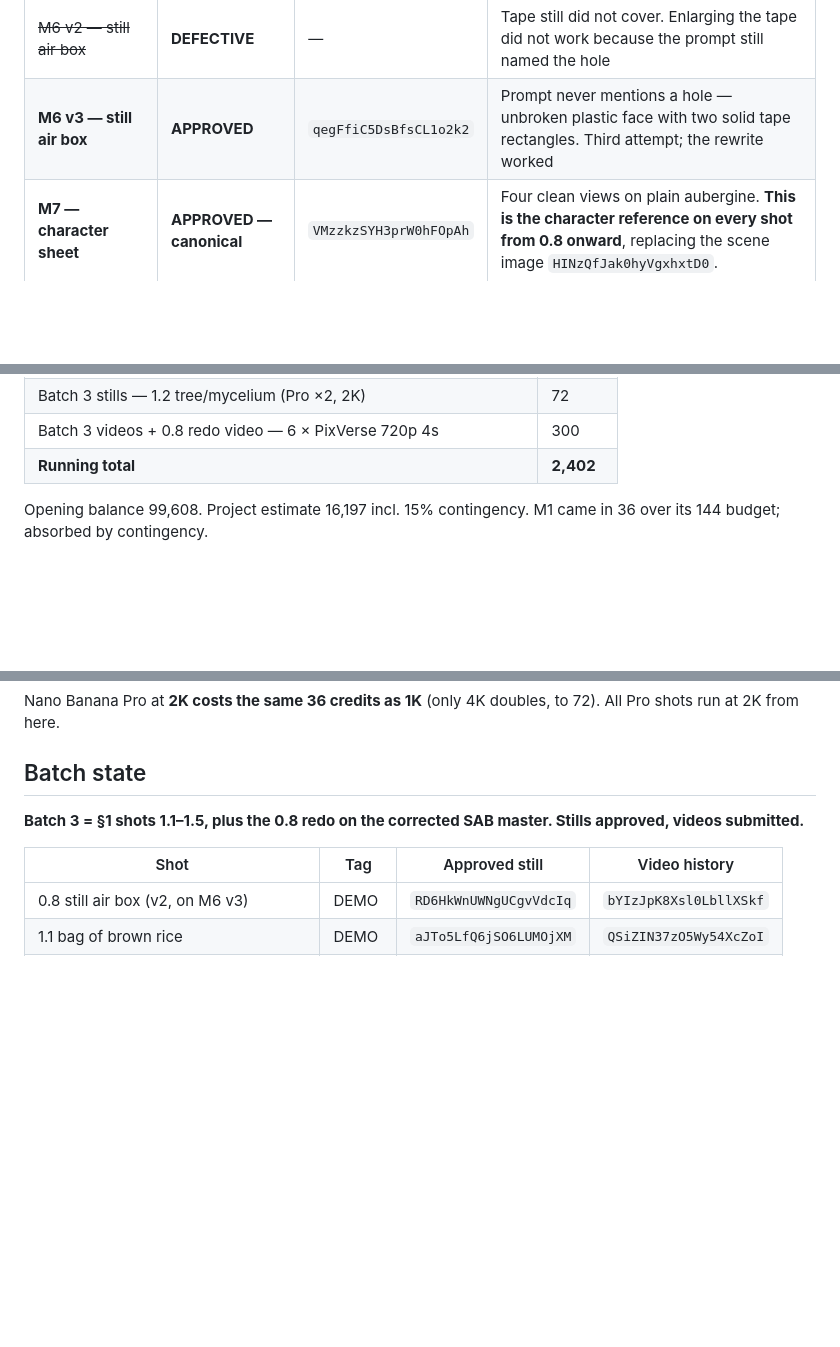
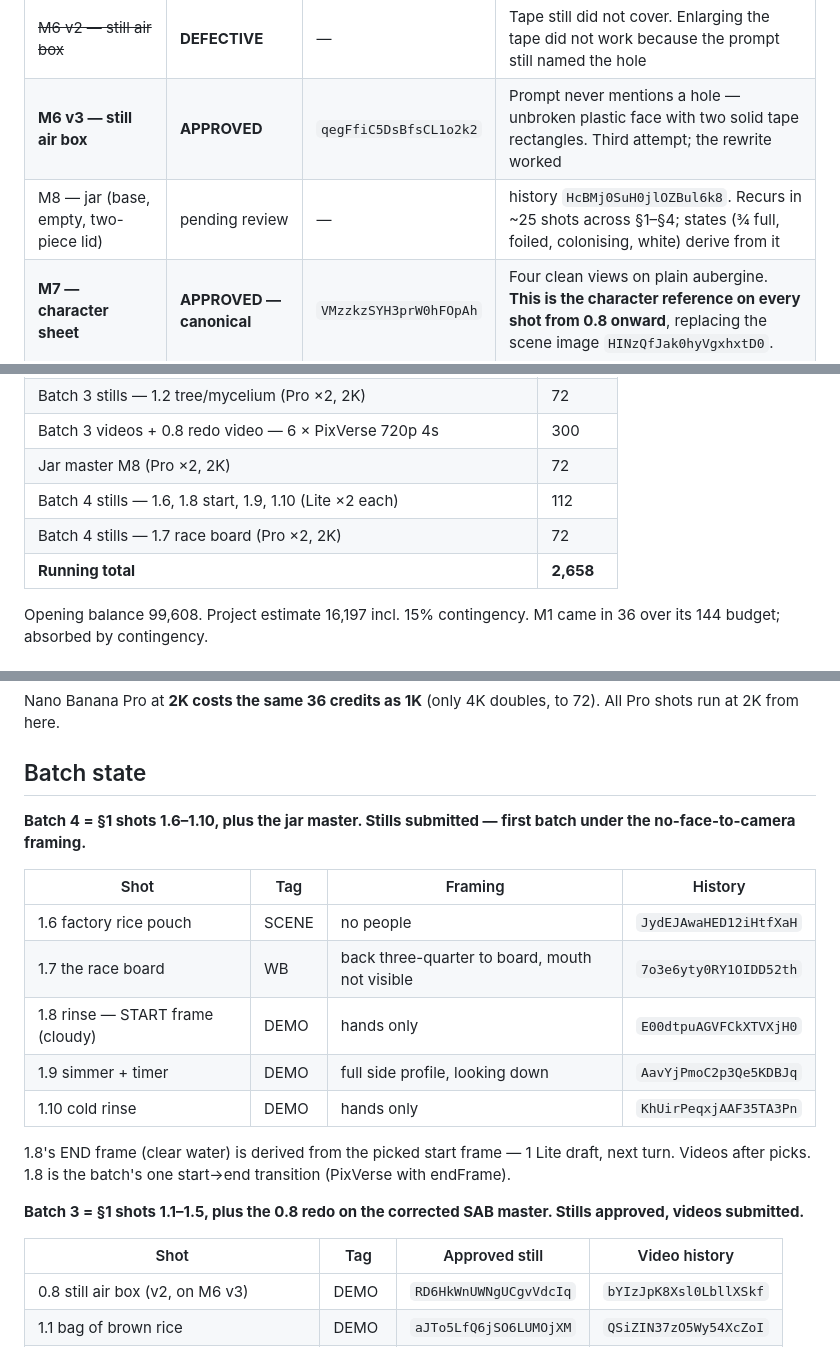
Before and after one commit to judelewis15-ops/vids, a Markdown page: docs/course-broll-production-log.md, 3 parts joined by grey strips. GitHub-like rendering; blank space fills up the shorter version.

Commit message:
Batch 4 stills and jar master submitted
Shots 1.6-1.10 plus the jar prop master. First batch composed under the
no-face-to-camera rule: hands-only, profile, or back three-quarter to
the board throughout. 1.8's end frame derives from the picked start.

Co-Authored-By: Claude Fable 5.1 <noreply@anthropic.com>
Claude-Session: https://claude.ai/code/session_01EfqLcDjpVjF35wKr5z7e4F

```diff
--- a/docs/course-broll-production-log.md
+++ b/docs/course-broll-production-log.md
@@ -123,6 +123,7 @@ Applies to stills and to video motion prompts — no jaw or lip movement in the
 | ~~M6 v1 — still air box~~ | **DEFECTIVE** | ~~`YT4ROcuLkrCB59f2weLH`~~ | Tape patches did not fully cover the arm holes. Flaw would propagate to every SAB shot |
 | ~~M6 v2 — still air box~~ | **DEFECTIVE** | — | Tape still did not cover. Enlarging the tape did not work because the prompt still named the hole |
 | **M6 v3 — still air box** | **APPROVED** | `qegFfiC5DsBfsCL1o2k2` | Prompt never mentions a hole — unbroken plastic face with two solid tape rectangles. Third attempt; the rewrite worked |
+| M8 — jar (base, empty, two-piece lid) | pending review | — | history `HcBMj0SuH0jlOZBul6k8`. Recurs in ~25 shots across §1–§4; states (¾ full, foiled, colonising, white) derive from it |
 | **M7 — character sheet** | **APPROVED — canonical** | `VMzzkzSYH3prW0hFOpAh` | Four clean views on plain aubergine. **This is the character reference on every shot from 0.8 onward**, replacing the scene image `HINzQfJak0hyVgxhxtD0`. |
 | **M3 — whiteboard setting** | **APPROVED** | `xfKOBc3z06AxeyC7BW4h` | blank board left two-thirds, character right. v1 void — wrong character |
 | M4 — grow bedroom | reuse, already exists | (from `grow_` series) | shelf / desk / cupboard / grow-space scenes |
@@ -168,7 +169,10 @@ approved stills → **stop**. Next batch does not start until the previous is cl
 | Batch 3 stills — 1.1, 1.3, 1.4, 1.5 (Lite ×2 each) | 112 |
 | Batch 3 stills — 1.2 tree/mycelium (Pro ×2, 2K) | 72 |
 | Batch 3 videos + 0.8 redo video — 6 × PixVerse 720p 4s | 300 |
-| **Running total** | **2,402** |
+| Jar master M8 (Pro ×2, 2K) | 72 |
+| Batch 4 stills — 1.6, 1.8 start, 1.9, 1.10 (Lite ×2 each) | 112 |
+| Batch 4 stills — 1.7 race board (Pro ×2, 2K) | 72 |
+| **Running total** | **2,658** |
 
 Opening balance 99,608. Project estimate 16,197 incl. 15% contingency.
 M1 came in 36 over its 144 budget; absorbed by contingency.
@@ -198,6 +202,19 @@ Nano Banana Pro at **2K costs the same 36 credits as 1K** (only 4K doubles, to 7
 All Pro shots run at 2K from here.
 
 ## Batch state
+**Batch 4 = §1 shots 1.6–1.10, plus the jar master. Stills submitted — first batch under the no-face-to-camera framing.**
+
+| Shot | Tag | Framing | History |
+|---|---|---|---|
+| 1.6 factory rice pouch | SCENE | no people | `JydEJAwaHED12iHtfXaH` |
+| 1.7 the race board | WB | back three-quarter to board, mouth not visible | `7o3e6yty0RY1OIDD52th` |
+| 1.8 rinse — START frame (cloudy) | DEMO | hands only | `E00dtpuAGVFCkXTVXjH0` |
+| 1.9 simmer + timer | DEMO | full side profile, looking down | `AavYjPmoC2p3Qe5KDBJq` |
+| 1.10 cold rinse | DEMO | hands only | `KhUirPeqxjAAF35TA3Pn` |
+
+1.8's END frame (clear water) is derived from the picked start frame — 1 Lite draft, next turn.
+Videos after picks. 1.8 is the batch's one start→end transition (PixVerse with endFrame).
+
 **Batch 3 = §1 shots 1.1–1.5, plus the 0.8 redo on the corrected SAB master. Stills approved, videos submitted.**
 
 | Shot | Tag | Approved still | Video history |
```
